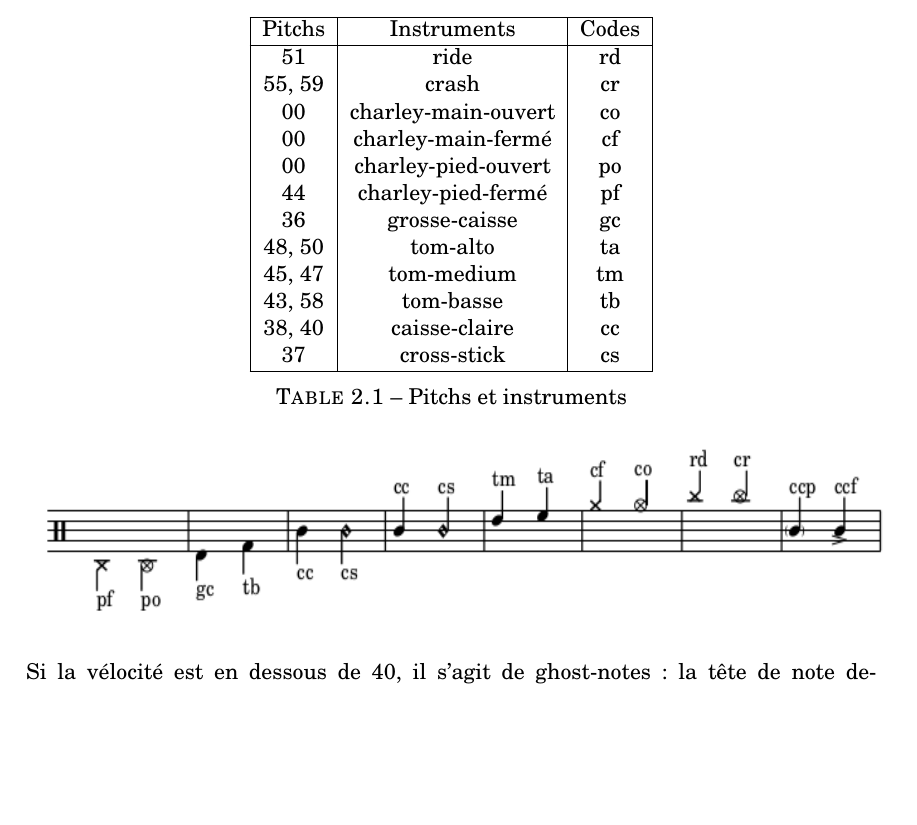
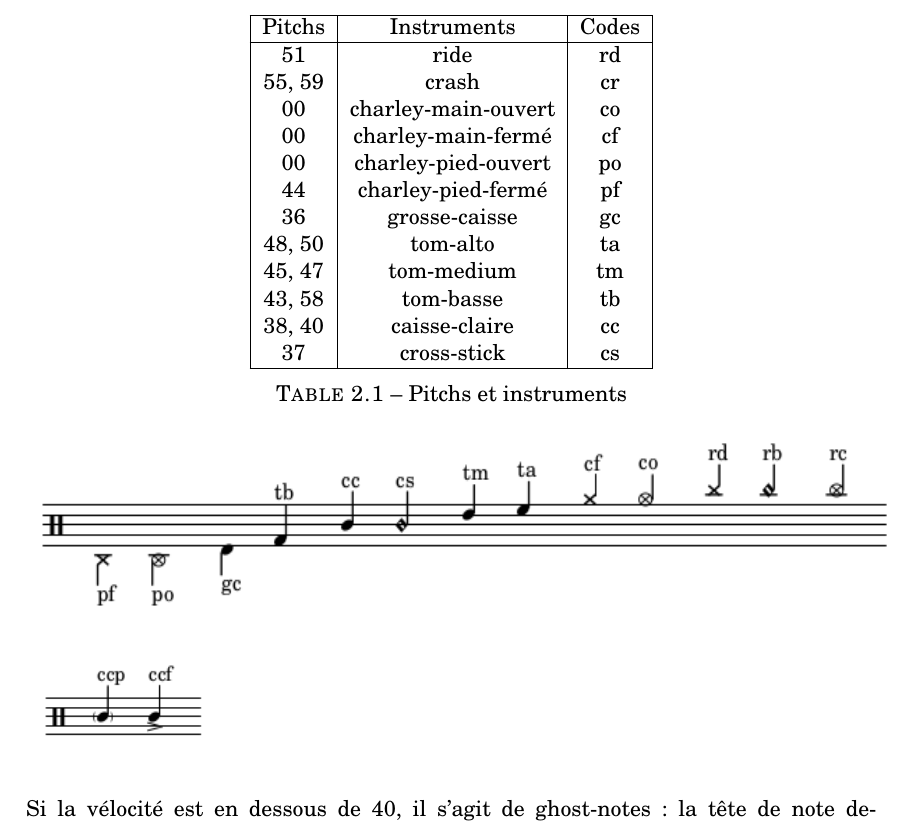
Before and after one commit to MartinDigard/Stage_M2_Inria, a LaTeX book (0_Memoire/01_memoire.tex, which reads 0_Memoire/07_systemes.tex): part of page 15 of 36, cut so that both start at the same text, the shorter picture padded with empty space. Compiled offline with pdfLaTeX.

Commit message:
0_Memoire/

```diff
--- a/0_Memoire/07_systemes.tex
+++ b/0_Memoire/07_systemes.tex
@@ -21,6 +21,7 @@
 	%	\label{tab:exemple}
 \end{table}
 \includegraphics[height=33mm, width=155mm]{z_images/notation/description_notation.png}\\\\
+\includegraphics[height=20mm, width=35mm]{z_images/notation/description_nuances.png}\\\\
 Si la vélocité est en dessous de 40, il s’agit de ghost-notes : la tête de note devra être entouré de parenthèses et le suffixe \textit{p (piano)} devra être ajouté au codes de l’instrument. (Voir ccp ci-dessus.)\\\\
 Si la vélocité est au dessus de 90, il s’agit de notes accentuées : le symbole « > » et le suffixe \textit{f (forte)} devra être ajouté au codes de l’instrument. (Voir ccf ci-dessus.)\\\\
 Lorsque la vélocité est située entre 40 et 89, on considèrera le volume comme normal et aucun symbole supplémentaire ne sera ajouté à la note.\\\\
```
Also changed, not shown: 0_Memoire/01_memoire.pdf, 0_Memoire/z_images/notation/description_notation.png, 0_Memoire/z_images/notation/description_nuances.png (added).
